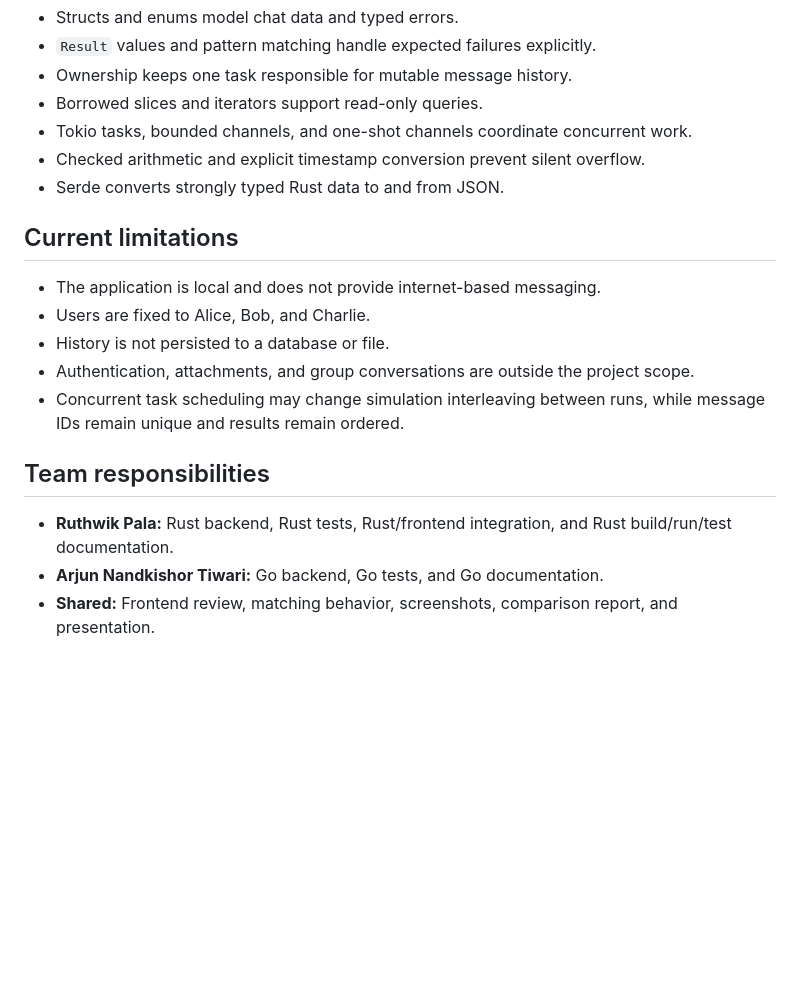
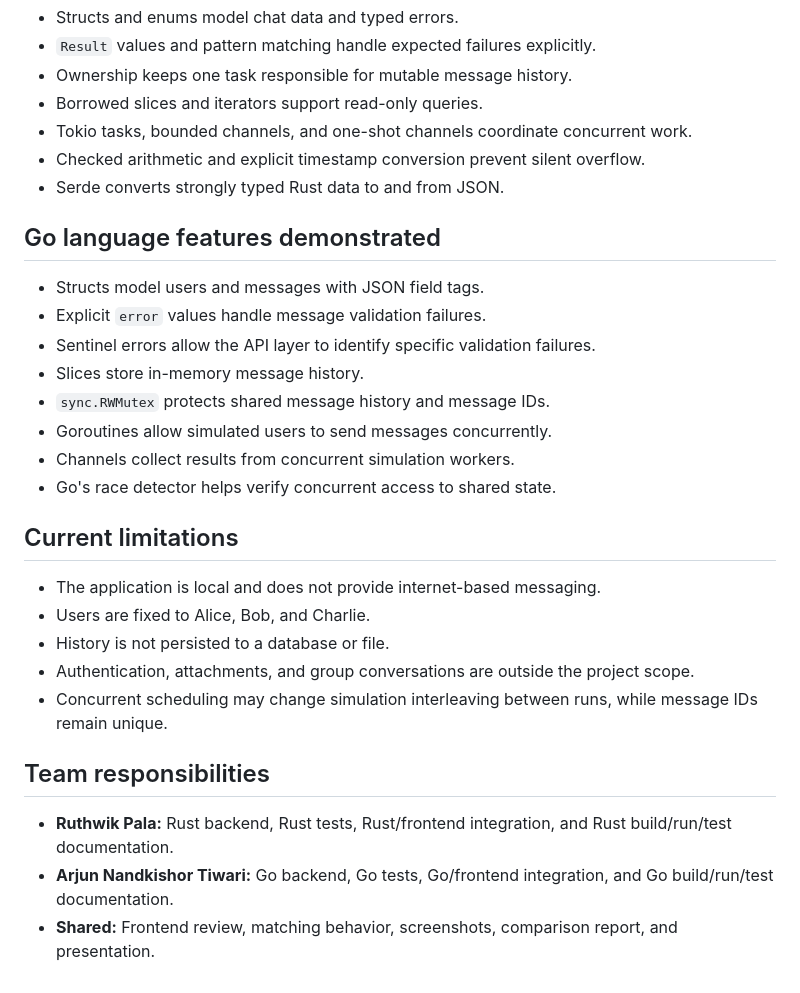
Before and after one commit to tiwariarjun91/MSCS-632-Group-Project-Simple-Chat-Application, a Markdown page: README.md, the part around one of its changes. Rendered like a GitHub page; blank space fills up the shorter version.

```diff
--- a/README.md
+++ b/README.md
@@ -148,19 +214,31 @@ queries require `user_id` and `other_user_id`.
 - Checked arithmetic and explicit timestamp conversion prevent silent overflow.
 - Serde converts strongly typed Rust data to and from JSON.
 
+## Go language features demonstrated
+
+- Structs model users and messages with JSON field tags.
+- Explicit `error` values handle message validation failures.
+- Sentinel errors allow the API layer to identify specific validation failures.
+- Slices store in-memory message history.
+- `sync.RWMutex` protects shared message history and message IDs.
+- Goroutines allow simulated users to send messages concurrently.
+- Channels collect results from concurrent simulation workers.
+- Go's race detector helps verify concurrent access to shared state.
+
 ## Current limitations
 
 - The application is local and does not provide internet-based messaging.
 - Users are fixed to Alice, Bob, and Charlie.
 - History is not persisted to a database or file.
 - Authentication, attachments, and group conversations are outside the project scope.
-- Concurrent task scheduling may change simulation interleaving between runs, while
-  message IDs remain unique and results remain ordered.
+- Concurrent scheduling may change simulation interleaving between runs, while
+  message IDs remain unique.
 
 ## Team responsibilities
 
 - **Ruthwik Pala:** Rust backend, Rust tests, Rust/frontend integration, and Rust
   build/run/test documentation.
-- **Arjun Nandkishor Tiwari:** Go backend, Go tests, and Go documentation.
+- **Arjun Nandkishor Tiwari:** Go backend, Go tests, Go/frontend integration, and
+  Go build/run/test documentation.
 - **Shared:** Frontend review, matching behavior, screenshots, comparison report,
   and presentation.
```
Also changed, not shown: other parts of README.md (+89 -23 lines).
